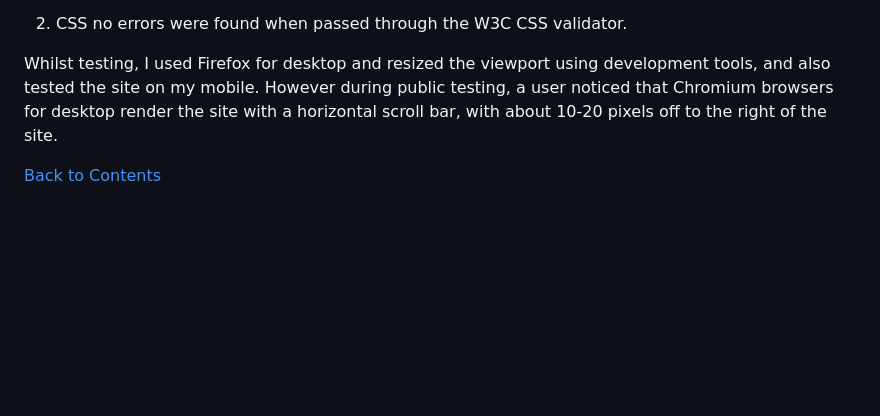
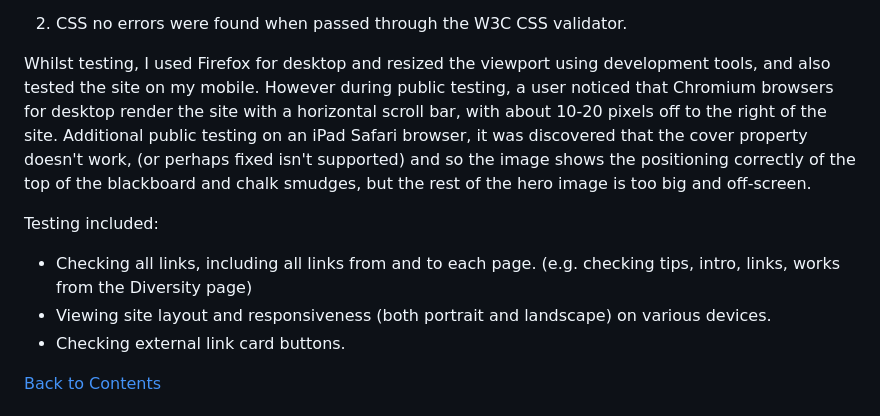
Before and after one commit to mogr20/diversity-inclusion, a Markdown page: README.md, the part around the change. Rendered like a GitHub page; blank space fills up the shorter version.

Commit message:
Update README.md
filling more out on testing section

```diff
--- a/README.md
+++ b/README.md
@@ -108,6 +108,12 @@ The use of AI within this project allowed for a more rapid development, by allow
 2. CSS no errors were found when passed through the W3C CSS validator.
 
 Whilst testing, I used Firefox for desktop and resized the viewport using development tools, and also tested the site on my mobile. However during public testing, a user noticed that Chromium browsers for desktop render the site with a horizontal scroll bar, with about 10-20 pixels off to the right of the site.
+Additional public testing on an iPad Safari browser, it was discovered that the cover property doesn't work, (or perhaps fixed isn't supported) and so the image shows the positioning correctly of the top of the blackboard and chalk smudges, but the rest of the hero image is too big and off-screen.
+
+Testing included:
+- Checking all links, including all links from and to each page. (e.g. checking tips, intro, links, works from the Diversity page)
+- Viewing site layout and responsiveness (both portrait and landscape) on various devices.
+- Checking external link card buttons.
 
 [Back to Contents](#Contents)
 
```
